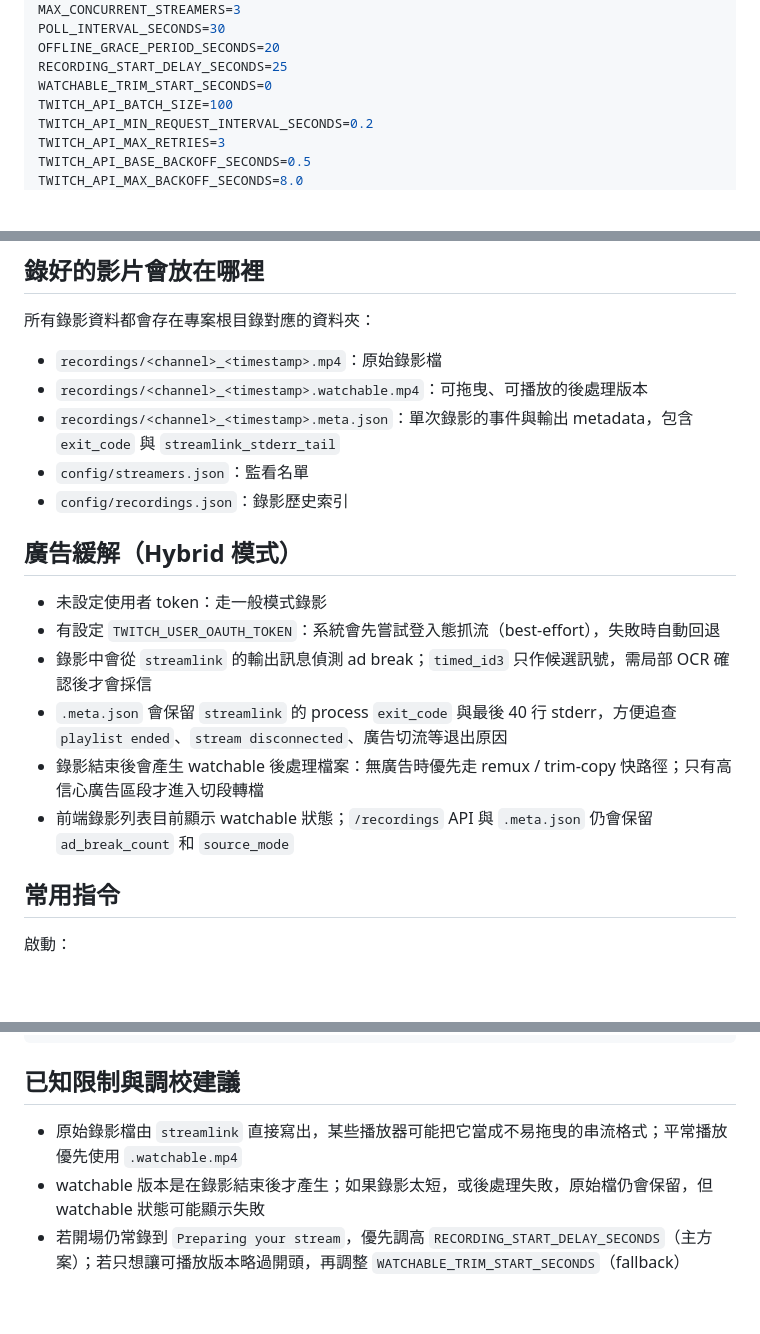
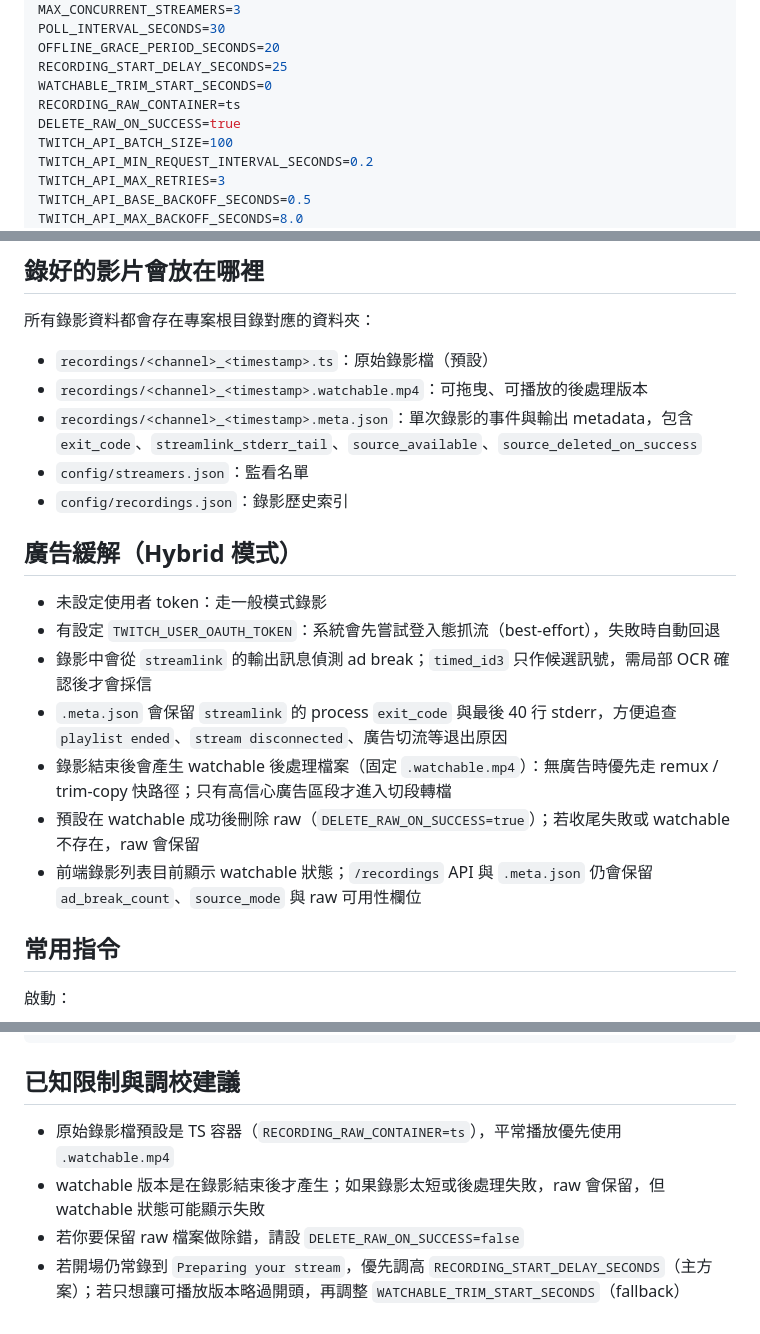
Before and after one commit to paulboul1013/Twitch-Recorder, a Markdown page: README.md, 3 parts joined by grey strips. Drawn GitHub-style; blank space fills up the shorter version.

Commit message:
docs: document ts raw container and retention options

```diff
--- a/README.md
+++ b/README.md
@@ -64,6 +64,8 @@ POLL_INTERVAL_SECONDS=30
 OFFLINE_GRACE_PERIOD_SECONDS=20
 RECORDING_START_DELAY_SECONDS=25
 WATCHABLE_TRIM_START_SECONDS=0
+RECORDING_RAW_CONTAINER=ts
+DELETE_RAW_ON_SUCCESS=true
 TWITCH_API_BATCH_SIZE=100
 TWITCH_API_MIN_REQUEST_INTERVAL_SECONDS=0.2
 TWITCH_API_MAX_RETRIES=3
@@ -120,9 +124,9 @@ docker compose up -d --build
 
 所有錄影資料都會存在專案根目錄對應的資料夾：
 
-- `recordings/<channel>_<timestamp>.mp4`：原始錄影檔
+- `recordings/<channel>_<timestamp>.ts`：原始錄影檔（預設）
 - `recordings/<channel>_<timestamp>.watchable.mp4`：可拖曳、可播放的後處理版本
-- `recordings/<channel>_<timestamp>.meta.json`：單次錄影的事件與輸出 metadata，包含 `exit_code` 與 `streamlink_stderr_tail`
+- `recordings/<channel>_<timestamp>.meta.json`：單次錄影的事件與輸出 metadata，包含 `exit_code`、`streamlink_stderr_tail`、`source_available`、`source_deleted_on_success`
 - `config/streamers.json`：監看名單
 - `config/recordings.json`：錄影歷史索引
 
@@ -132,8 +136,9 @@ docker compose up -d --build
 - 有設定 `TWITCH_USER_OAUTH_TOKEN`：系統會先嘗試登入態抓流（best-effort），失敗時自動回退
 - 錄影中會從 `streamlink` 的輸出訊息偵測 ad break；`timed_id3` 只作候選訊號，需局部 OCR 確認後才會採信
 - `.meta.json` 會保留 `streamlink` 的 process `exit_code` 與最後 40 行 stderr，方便追查 `playlist ended`、`stream disconnected`、廣告切流等退出原因
-- 錄影結束後會產生 watchable 後處理檔案：無廣告時優先走 remux / trim-copy 快路徑；只有高信心廣告區段才進入切段轉檔
-- 前端錄影列表目前顯示 watchable 狀態；`/recordings` API 與 `.meta.json` 仍會保留 `ad_break_count` 和 `source_mode`
+- 錄影結束後會產生 watchable 後處理檔案（固定 `.watchable.mp4`）：無廣告時優先走 remux / trim-copy 快路徑；只有高信心廣告區段才進入切段轉檔
+- 預設在 watchable 成功後刪除 raw（`DELETE_RAW_ON_SUCCESS=true`）；若收尾失敗或 watchable 不存在，raw 會保留
+- 前端錄影列表目前顯示 watchable 狀態；`/recordings` API 與 `.meta.json` 仍會保留 `ad_break_count`、`source_mode` 與 raw 可用性欄位
 
 ## 常用指令
 
@@ -170,6 +175,7 @@ docker compose down
 
 ## 已知限制與調校建議
 
-- 原始錄影檔由 `streamlink` 直接寫出，某些播放器可能把它當成不易拖曳的串流格式；平常播放優先使用 `.watchable.mp4`
-- watchable 版本是在錄影結束後才產生；如果錄影太短，或後處理失敗，原始檔仍會保留，但 watchable 狀態可能顯示失敗
+- 原始錄影檔預設是 TS 容器（`RECORDING_RAW_CONTAINER=ts`），平常播放優先使用 `.watchable.mp4`
+- watchable 版本是在錄影結束後才產生；如果錄影太短或後處理失敗，raw 會保留，但 watchable 狀態可能顯示失敗
+- 若你要保留 raw 檔案做除錯，請設 `DELETE_RAW_ON_SUCCESS=false`
 - 若開場仍常錄到 `Preparing your stream`，優先調高 `RECORDING_START_DELAY_SECONDS`（主方案）；若只想讓可播放版本略過開頭，再調整 `WATCHABLE_TRIM_START_SECONDS`（fallback）
```
Also changed, not shown: other parts of README.md (+2 -0 lines).
